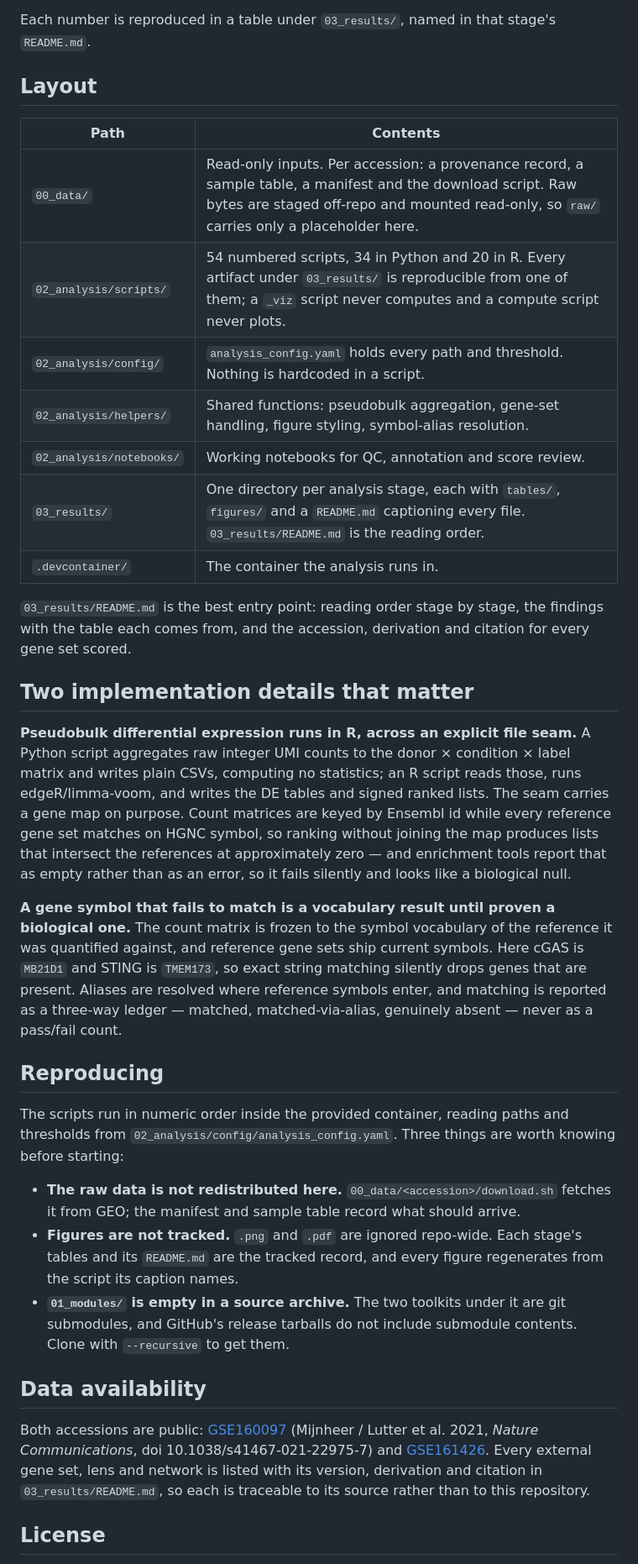
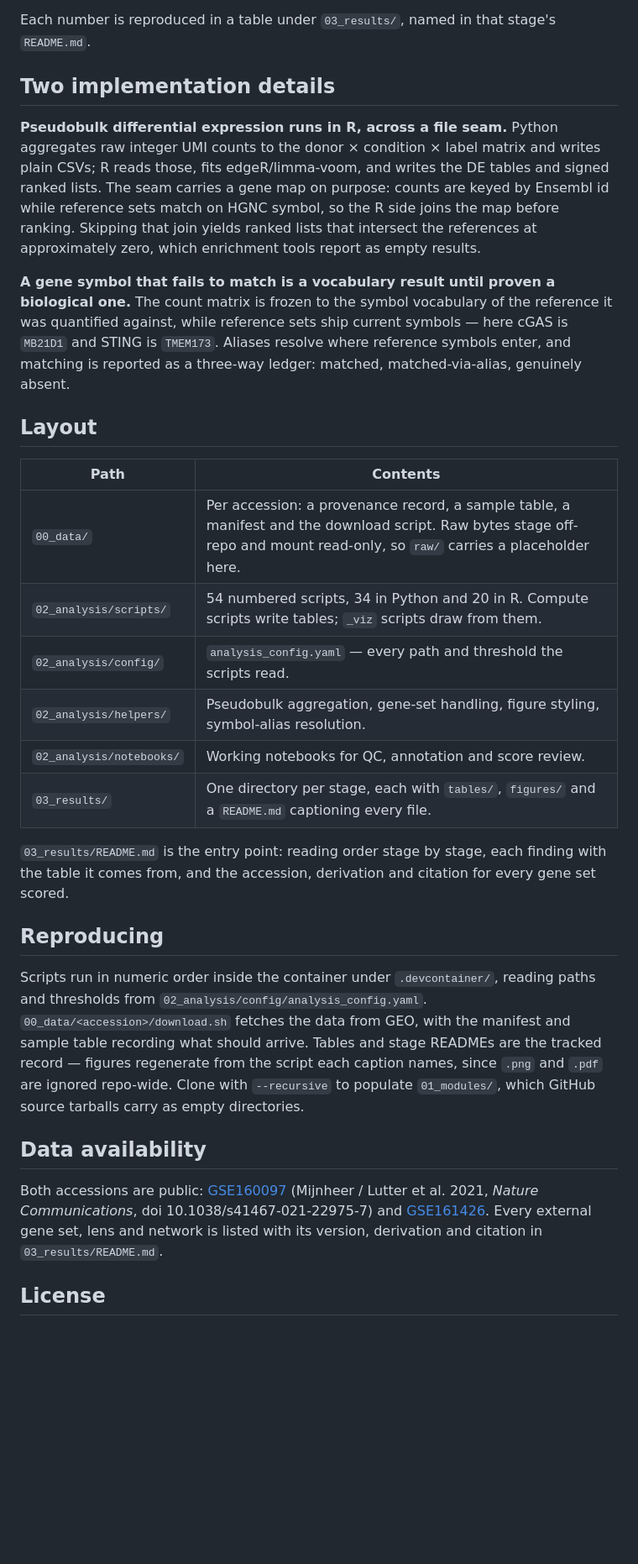
Before and after one commit to Mogilenko-Lab/STING-JR-human-treg-arthritis, a Markdown page: README.md, the part around one of its changes. Shown at 84% size. GitHub-like rendering; blank space fills up the shorter version.

```diff
--- a/README.md
+++ b/README.md
@@ -69,59 +63,50 @@ one is a confound of the other.
 
 Each number is reproduced in a table under `03_results/`, named in that stage's `README.md`.
+
+## Two implementation details
+
+**Pseudobulk differential expression runs in R, across a file seam.** Python aggregates raw integer UMI
+counts to the donor × condition × label matrix and writes plain CSVs; R reads those, fits
+edgeR/limma-voom, and writes the DE tables and signed ranked lists. The seam carries a gene map on
+purpose: counts are keyed by Ensembl id while reference sets match on HGNC symbol, so the R side joins
+the map before ranking. Skipping that join yields ranked lists that intersect the references at
+approximately zero, which enrichment tools report as empty results.
+
+**A gene symbol that fails to match is a vocabulary result until proven a biological one.** The count
+matrix is frozen to the symbol vocabulary of the reference it was quantified against, while reference
+sets ship current symbols — here cGAS is `MB21D1` and STING is `TMEM173`. Aliases resolve where
+reference symbols enter, and matching is reported as a three-way ledger: matched, matched-via-alias,
+genuinely absent.
 
 ## Layout
 
 | Path | Contents |
 |---|---|
-| `00_data/` | Read-only inputs. Per accession: a provenance record, a sample table, a manifest and the download script. Raw bytes are staged off-repo and mounted read-only, so `raw/` carries only a placeholder here. |
-| `02_analysis/scripts/` | 54 numbered scripts, 34 in Python and 20 in R. Every artifact under `03_results/` is reproducible from one of them; a `_viz` script never computes and a compute script never plots. |
-| `02_analysis/config/` | `analysis_config.yaml` holds every path and threshold. Nothing is hardcoded in a script. |
-| `02_analysis/helpers/` | Shared functions: pseudobulk aggregation, gene-set handling, figure styling, symbol-alias resolution. |
+| `00_data/` | Per accession: a provenance record, a sample table, a manifest and the download script. Raw bytes stage off-repo and mount read-only, so `raw/` carries a placeholder here. |
+| `02_analysis/scripts/` | 54 numbered scripts, 34 in Python and 20 in R. Compute scripts write tables; `_viz` scripts draw from them. |
+| `02_analysis/config/` | `analysis_config.yaml` — every path and threshold the scripts read. |
+| `02_analysis/helpers/` | Pseudobulk aggregation, gene-set handling, figure styling, symbol-alias resolution. |
 | `02_analysis/notebooks/` | Working notebooks for QC, annotation and score review. |
-| `03_results/` | One directory per analysis stage, each with `tables/`, `figures/` and a `README.md` captioning every file. `03_results/README.md` is the reading order. |
-| `.devcontainer/` | The container the analysis runs in. |
+| `03_results/` | One directory per stage, each with `tables/`, `figures/` and a `README.md` captioning every file. |
 
-`03_results/README.md` is the best entry point: reading order stage by stage, the findings with the
-table each comes from, and the accession, derivation and citation for every gene set scored.
-
-## Two implementation details that matter
-
-**Pseudobulk differential expression runs in R, across an explicit file seam.** A Python script
-aggregates raw integer UMI counts to the donor × condition × label matrix and writes plain CSVs,
-computing no statistics; an R script reads those, runs edgeR/limma-voom, and writes the DE tables
-and signed ranked lists. The seam carries a gene map on purpose. Count matrices are keyed by
-Ensembl id while every reference gene set matches on HGNC symbol, so ranking without joining the
-map produces lists that intersect the references at approximately zero — and enrichment tools
-report that as empty rather than as an error, so it fails silently and looks like a biological
-null.
-
-**A gene symbol that fails to match is a vocabulary result until proven a biological one.** The
-count matrix is frozen to the symbol vocabulary of the reference it was quantified against, and
-reference gene sets ship current symbols. Here cGAS is `MB21D1` and STING is `TMEM173`, so exact
-string matching silently drops genes that are present. Aliases are resolved where reference symbols
-enter, and matching is reported as a three-way ledger — matched, matched-via-alias, genuinely
-absent — never as a pass/fail count.
+`03_results/README.md` is the entry point: reading order stage by stage, each finding with the table it
+comes from, and the accession, derivation and citation for every gene set scored.
 
 ## Reproducing
 
-The scripts run in numeric order inside the provided container, reading paths and thresholds from
-`02_analysis/config/analysis_config.yaml`. Three things are worth knowing before starting:
-
-- **The raw data is not redistributed here.** `00_data/<accession>/download.sh` fetches it from GEO;
-  the manifest and sample table record what should arrive.
-- **Figures are not tracked.** `.png` and `.pdf` are ignored repo-wide. Each stage's tables and its
-  `README.md` are the tracked record, and every figure regenerates from the script its caption
-  names.
-- **`01_modules/` is empty in a source archive.** The two toolkits under it are git submodules, and
-  GitHub's release tarballs do not include submodule contents. Clone with `--recursive` to get them.
+Scripts run in numeric order inside the container under `.devcontainer/`, reading paths and thresholds
+from `02_analysis/config/analysis_config.yaml`. `00_data/<accession>/download.sh` fetches the data from
+GEO, with the manifest and sample table recording what should arrive. Tables and stage READMEs are the
+tracked record — figures regenerate from the script each caption names, since `.png` and `.pdf` are
+ignored repo-wide. Clone with `--recursive` to populate `01_modules/`, which GitHub source tarballs
+carry as empty directories.
 
 ## Data availability
 
 Both accessions are public: [GSE160097](https://www.ncbi.nlm.nih.gov/geo/query/acc.cgi?acc=GSE160097)
 (Mijnheer / Lutter et al. 2021, *Nature Communications*, doi 10.1038/s41467-021-22975-7) and
 [GSE161426](https://www.ncbi.nlm.nih.gov/geo/query/acc.cgi?acc=GSE161426). Every external gene set,
-lens and network is listed with its version, derivation and citation in `03_results/README.md`, so
-each is traceable to its source rather than to this repository.
+lens and network is listed with its version, derivation and citation in `03_results/README.md`.
 
 ## License
 
```
Also changed, not shown: other parts of README.md (+53 -64 lines).
